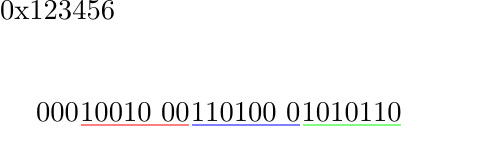
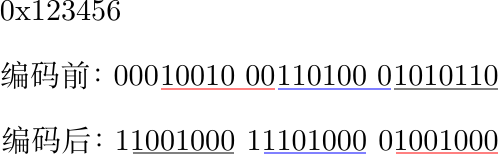
Before and after one commit to cs-qyzhang/rocksdb-doc, a LaTeX figure (basic-data-structure/varint.tex): the whole page. Compiled offline with XeLaTeX.

Commit message:
修改varint.svg

```diff
--- a/basic-data-structure/varint.tex
+++ b/basic-data-structure/varint.tex
@@ -4,13 +5,24 @@
 
 \begin{document}
 \begin{tikzpicture}[every node/.style={inner sep=0pt}]
-  \node at (0,0)    (0) {0x123456};
-  \node[below=of 0] (1) {000};
+  \node at (0,0) (1) {000};
   \node[anchor=west,right=0pt of 1.east] (2) {10010 00};
   \node[anchor=west,right=0pt of 2.east] (3) {110100 0};
   \node[anchor=west,right=0pt of 3.east] (4) {1010110};
   \draw[thick,red!50] ($(2.south west)+(.5pt,-.8pt)$) -- ($(2.south east)+(-.5pt,-.8pt)$);
   \draw[thick,blue!50] ($(3.south west)+(.5pt,-.8pt)$) -- ($(3.south east)+(-.5pt,-.8pt)$);
-  \draw[thick,green!50] ($(4.south west)+(.5pt,-.8pt)$) -- ($(4.south east)+(-.5pt,-.8pt)$);
+  \draw[thick,gray] ($(4.south west)+(.5pt,-.8pt)$) -- ($(4.south east)+(-.5pt,-.8pt)$);
+
+  \node[below=5ex of 4.east,anchor=east] (5) {01001000};
+  \node[left=0pt of 5.west,anchor=east] (6) {11101000\ \ };
+  \node[left=0pt of 6.west,anchor=east] (7) {11001000\ \ };
+  \draw[thick,red!50] ($(5.south west)+(1.3ex+.5pt,-.8pt)$) -- ($(5.south east)+(-.5pt,-.8pt)$);
+  \draw[thick,blue!50] ($(6.south west)+(1.3ex+.5pt,-.8pt)$) -- ($(6.south east)+(-.5pt-.8ex,-.8pt)$);
+  \draw[thick,gray] ($(7.south west)+(1.3ex+.5pt,-.8pt)$) -- ($(7.south east)+(-.5pt-.8ex,-.8pt)$);
+
+  \node[left=1ex of 1.west] (8) {编码前：};
+  \node[left=1ex of 7.west] {编码后：};
+
+  \node[above=5ex of 8.west,anchor=west] {0x123456};
 \end{tikzpicture}
 \end{document}
```
Also changed, not shown: basic-data-structure/varint.svg, basic-data-structure/varint.tex (1 more changed lines).
